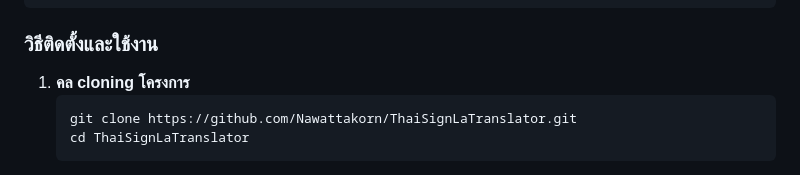
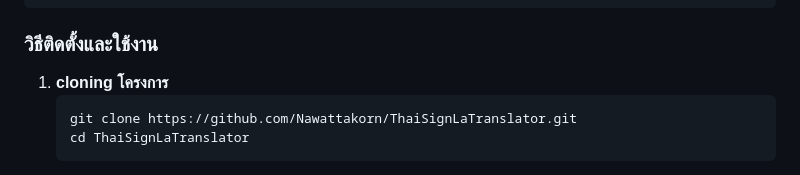
Before and after one commit to Nawattakorn/ThaiSignLaTranslator, a Markdown page: README.md, the part around the change. Drawn GitHub-style.

````diff
--- a/README.md
+++ b/README.md
@@ -28,7 +28,7 @@ ThaiSignLaTranslator/
 ```
 
 ### วิธีติดตั้งและใช้งาน
-1. **คล cloning โครงการ**
+1. **cloning โครงการ**
    ```bash
    git clone https://github.com/Nawattakorn/ThaiSignLaTranslator.git
    cd ThaiSignLaTranslator
````
